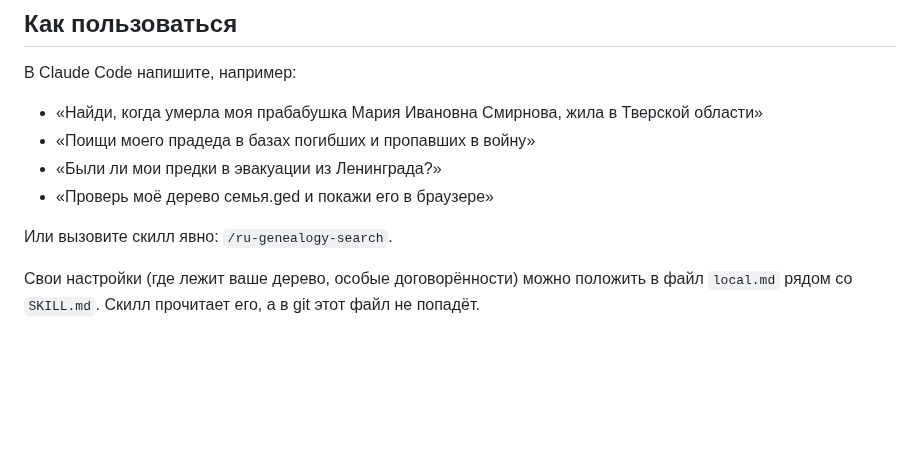
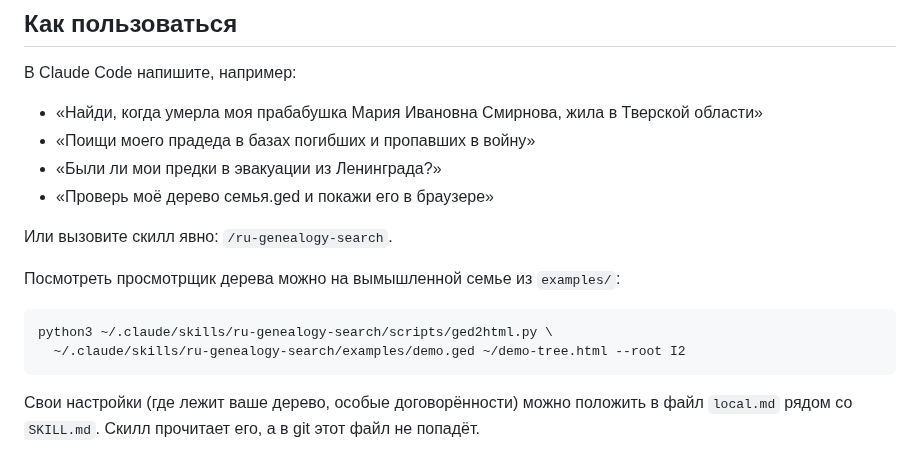
Before and after one commit to olyamasaeva/ru-genealogy-search, a Markdown page: README.md, the part around one of its changes. Rendered like a GitHub page; blank space fills up the shorter version.

````diff
--- a/README.md
+++ b/README.md
@@ -66,6 +70,13 @@ git clone https://github.com/olyamasaeva/ru-genealogy-search ~/.claude/skills/ru
 
 Или вызовите скилл явно: `/ru-genealogy-search`.
 
+Посмотреть просмотрщик дерева можно на вымышленной семье из `examples/`:
+
+```bash
+python3 ~/.claude/skills/ru-genealogy-search/scripts/ged2html.py \
+  ~/.claude/skills/ru-genealogy-search/examples/demo.ged ~/demo-tree.html --root I2
+```
+
 Свои настройки (где лежит ваше дерево, особые договорённости) можно положить
 в файл `local.md` рядом со `SKILL.md`. Скилл прочитает его, а в git этот
 файл не попадёт.
````
Also changed, not shown: other parts of README.md (+36 -0 lines), README.en.md (added, +130 -0 lines), SKILL.md (+1 -1 lines), docs/img/social-preview.png (added), docs/img/tree-viewer.png (added), 2 other files.
